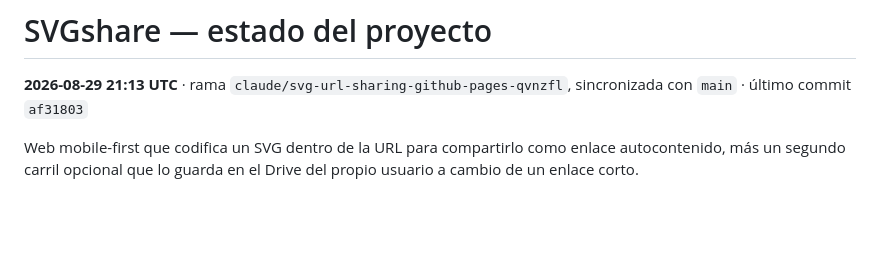
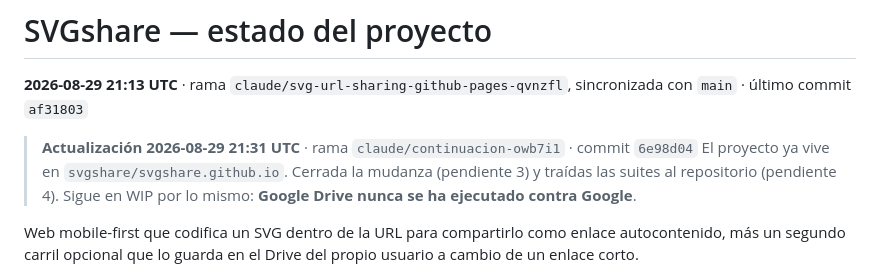
Before and after one commit to svgshare/svgshare.github.io, a Markdown page: RECORDS/2026-08-29_21h13.WIP.md, the part around one of its changes. Rendered like a GitHub page; blank space fills up the shorter version.

```diff
--- a/RECORDS/2026-08-29_21h13.WIP.md
+++ b/RECORDS/2026-08-29_21h13.WIP.md
@@ -1,6 +1,11 @@
 # SVGshare — estado del proyecto
 
 **2026-08-29 21:13 UTC** · rama `claude/svg-url-sharing-github-pages-qvnzfl`, sincronizada con `main` · último commit `af31803`
+
+> **Actualización 2026-08-29 21:31 UTC** · rama `claude/continuacion-owb7i1` · commit `6e98d04`
+> El proyecto ya vive en `svgshare/svgshare.github.io`. Cerrada la mudanza
+> (pendiente 3) y traídas las suites al repositorio (pendiente 4). Sigue en WIP
+> por lo mismo: **Google Drive nunca se ha ejecutado contra Google**.
 
 Web mobile-first que codifica un SVG dentro de la URL para compartirlo como enlace
 autocontenido, más un segundo carril opcional que lo guarda en el Drive del propio
```
Also changed, not shown: other parts of RECORDS/2026-08-29_21h13.WIP.md (+39 -27 lines).
